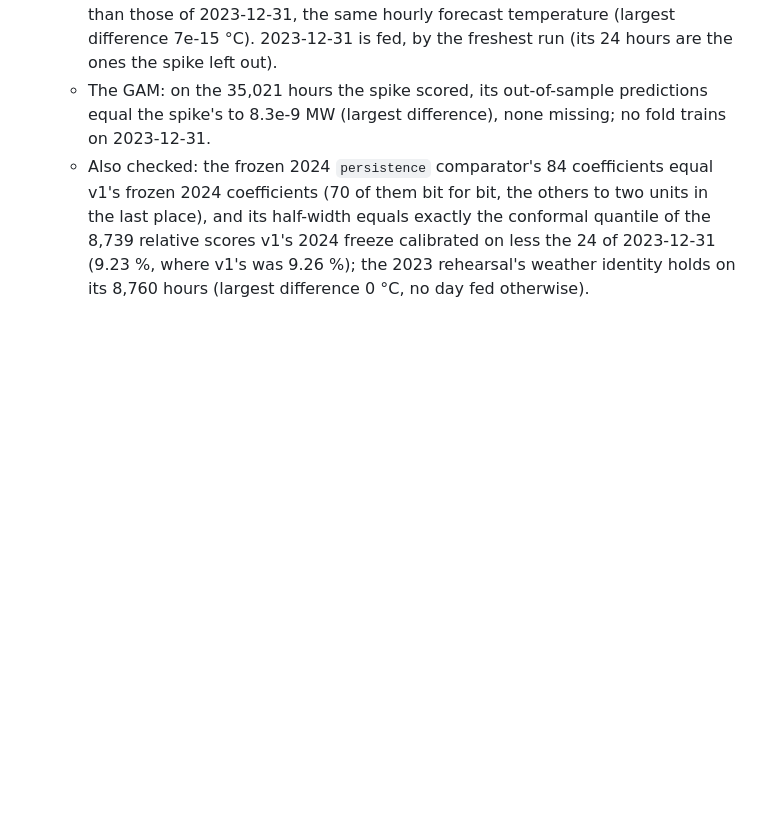
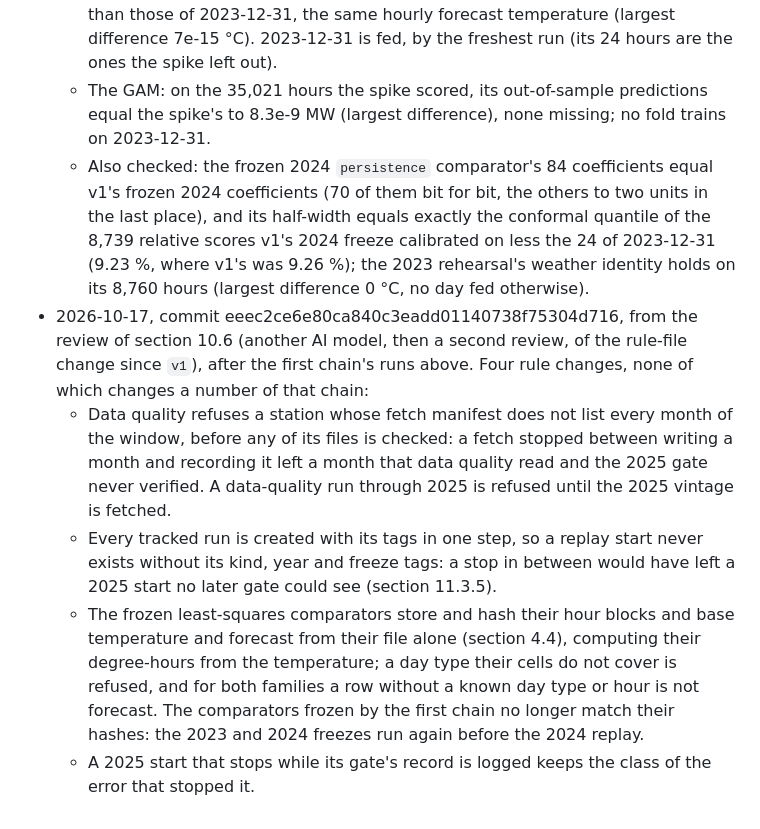
Before and after one commit to MrRolie/valiwatt, a Markdown page: docs/plan-v2.md, the part around the change. GitHub-like rendering; blank space fills up the shorter version.

Commit message:
Plan section 18: the rule-diff review's fixes
Co-Authored-By: Claude Opus 5.5 <noreply@anthropic.com>

```diff
--- a/docs/plan-v2.md
+++ b/docs/plan-v2.md
@@ -978,3 +978,16 @@ None yet.
     quantile of the 8,739 relative scores v1's 2024 freeze calibrated on less the 24 of 2023-12-31 (9.23 %, where
     v1's was 9.26 %); the 2023 rehearsal's weather identity holds on its 8,760 hours (largest difference 0 °C, no
     day fed otherwise).
+- 2026-10-17, commit eeec2ce6e80ca840c3eadd01140738f75304d716, from the review of section 10.6 (another AI model, then
+  a second review, of the rule-file change since `v1`), after the first chain's runs above. Four rule changes, none of
+  which changes a number of that chain:
+  - Data quality refuses a station whose fetch manifest does not list every month of the window, before any of its
+    files is checked: a fetch stopped between writing a month and recording it left a month that data quality read
+    and the 2025 gate never verified. A data-quality run through 2025 is refused until the 2025 vintage is fetched.
+  - Every tracked run is created with its tags in one step, so a replay start never exists without its kind, year and
+    freeze tags: a stop in between would have left a 2025 start no later gate could see (section 11.3.5).
+  - The frozen least-squares comparators store and hash their hour blocks and base temperature and forecast from their
+    file alone (section 4.4), computing their degree-hours from the temperature; a day type their cells do not cover is
+    refused, and for both families a row without a known day type or hour is not forecast. The comparators frozen by
+    the first chain no longer match their hashes: the 2023 and 2024 freezes run again before the 2024 replay.
+  - A 2025 start that stops while its gate's record is logged keeps the class of the error that stopped it.
```
